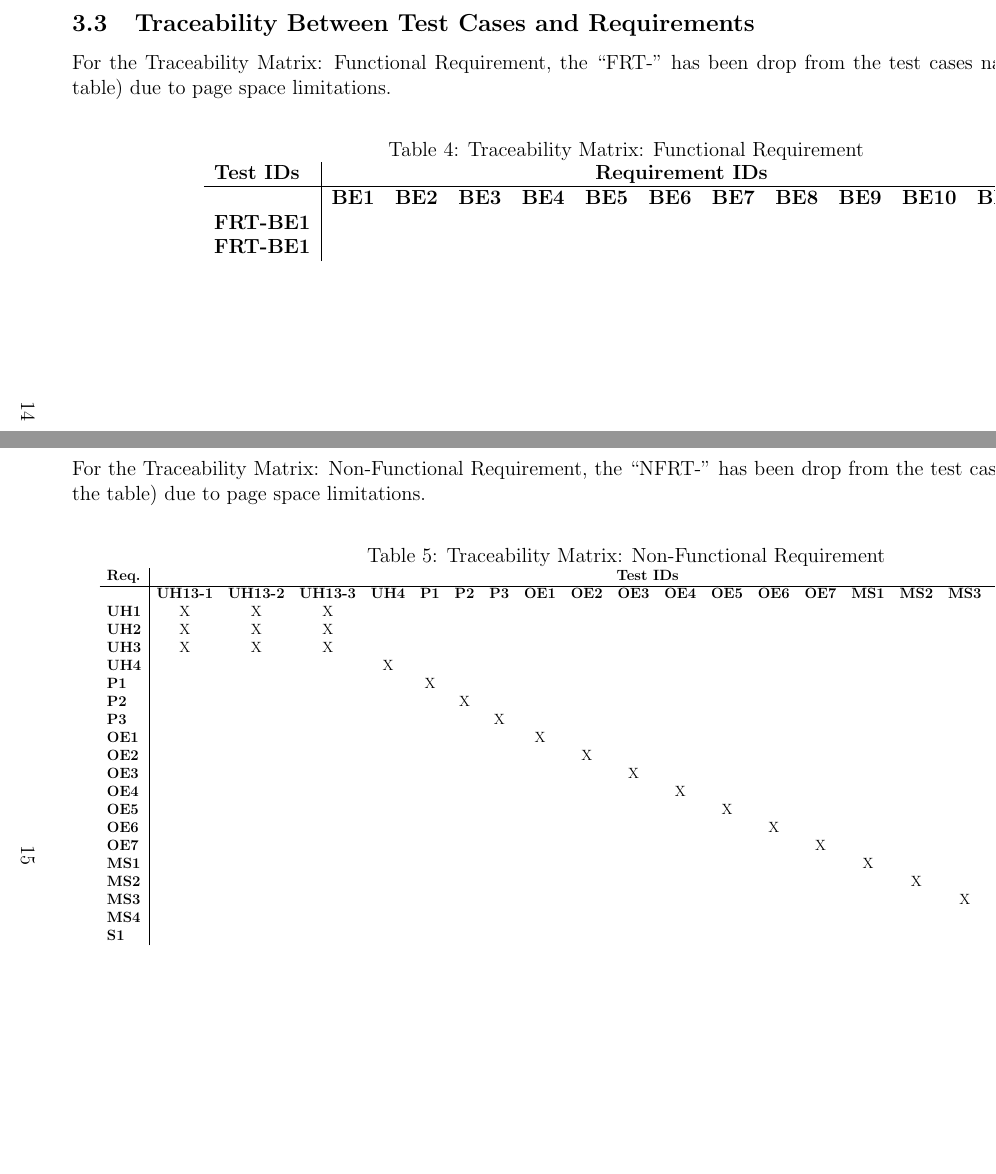
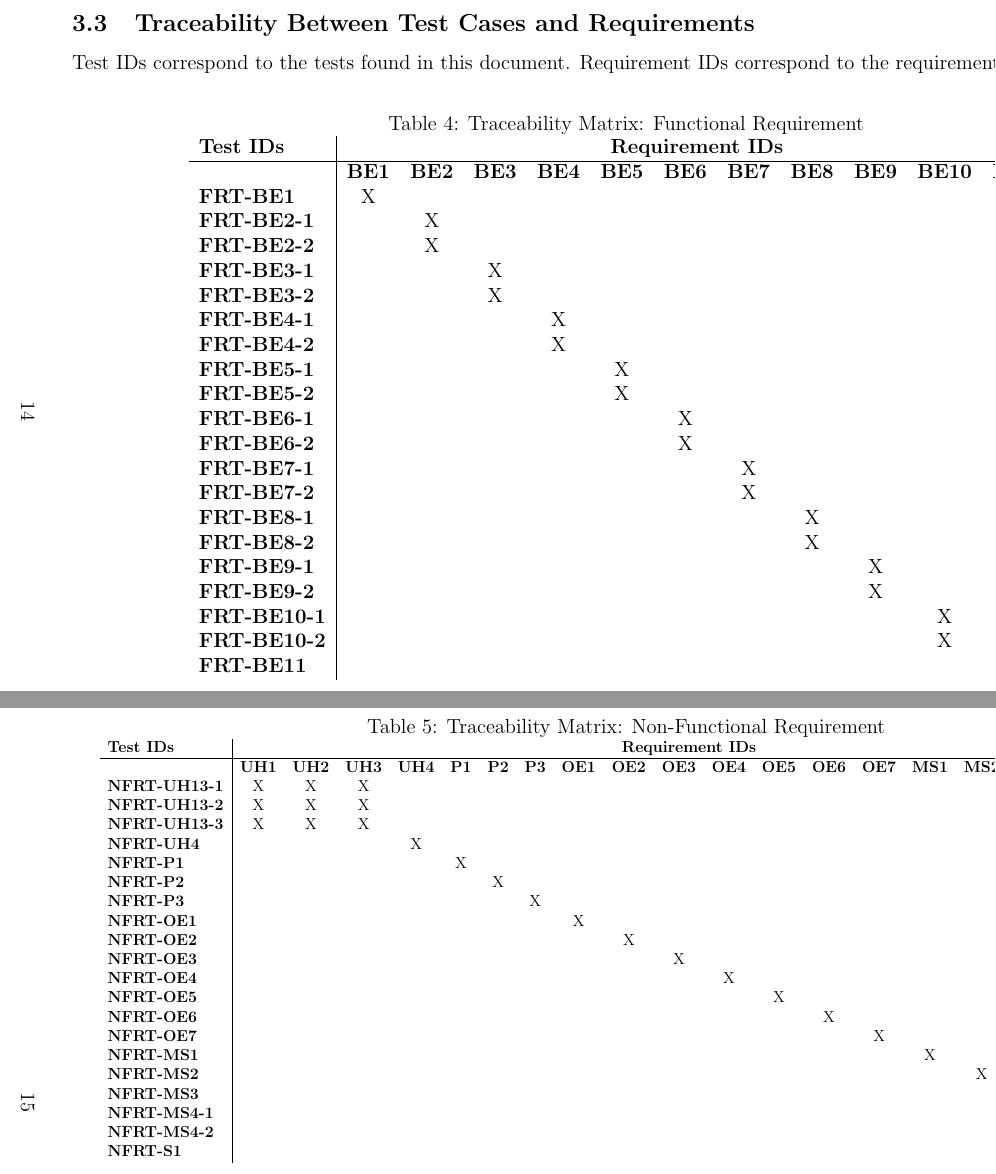
Before and after one commit to arkinmodi/ScrumBot, a LaTeX document (Doc/TestPlan/testPlan.tex): two parts of pages 18 and 19 of 22, joined at a grey line, cut so that both start at the same text, the shorter picture padded with empty space. Compiled offline with pdfLaTeX.

Commit message:
Updated Traceability Matrices

```diff
--- a/Doc/TestPlan/testPlan.tex
+++ b/Doc/TestPlan/testPlan.tex
@@ -536,28 +536,21 @@ How test will be performed: The test team will inspect the code and check if all
 \newpage
 \begin{landscape}
 \subsection{Traceability Between Test Cases and Requirements}
-% \noindent The left-hand column on the matrices correspond to requirements from the SRS. The top row correspond to the test cases.\\\\
-\noindent For the Traceability Matrix: Functional Requirement, the ``FRT-'' has been drop from the test cases names (top row in the table) due to page space limitations.
+\noindent Test IDs correspond to the tests found in this document. Requirement IDs correspond to the requirements found in the SRS.
+
 \begin{table}[H]
     \centering
     \caption{Traceability Matrix: Functional Requirement}
     \begin{tabular}{l|ccccccccccc}
         \textbf{Test IDs} & \multicolumn{11}{c}{\textbf{Requirement IDs}}\\
         \hline
-        % ~ & \textbf{FRT-BE1} & \textbf{FRT-BE2} & \textbf{FRT-BE3} & \textbf{FRT-BE4} & \textbf{FRT-BE5} & \textbf{FRT-BE6} & \textbf{FRT-BE7} & \textbf{FRT-BE8-1} & \textbf{FRT-BE8-2} & \textbf{FRT-BE9-1} & \textbf{FRT-BE9-2} & \textbf{FRT-BE10-1} & \textbf{FRT-BE10-2} & \textbf{FRT-BE11}\\
-        % ~ & \textbf{BE1} & \textbf{BE2} & \textbf{BE3} & \textbf{BE4} & \textbf{BE5} & \textbf{BE6} & \textbf{BE7} & \textbf{BE8-1} & \textbf{BE8-2} & \textbf{BE9-1} & \textbf{BE9-2} & \textbf{BE10-1} & \textbf{BE10-2} & \textbf{BE11}\\
-        % \textbf{BE1}    & X & ~ & ~ & ~ & ~ & ~ & ~ & ~ & ~ & ~ & ~ & ~ & ~ & ~\\
-        % \textbf{BE2}    & ~ & X & ~ & ~ & ~ & ~ & ~ & ~ & ~ & ~ & ~ & ~ & ~ & ~\\
-        % \textbf{BE3}    & ~ & ~ & X & ~ & ~ & ~ & ~ & ~ & ~ & ~ & ~ & ~ & ~ & ~\\
-        % \textbf{BE4}    & ~ & ~ & ~ & X & ~ & ~ & ~ & ~ & ~ & ~ & ~ & ~ & ~ & ~\\
-        % \textbf{BE5}    & ~ & ~ & ~ & ~ & X & ~ & ~ & ~ & ~ & ~ & ~ & ~ & ~ & ~\\
-        % \textbf{BE6}    & ~ & ~ & ~ & ~ & ~ & X & ~ & ~ & ~ & ~ & ~ & ~ & ~ & ~\\
-        % \textbf{BE7}    & ~ & ~ & ~ & ~ & ~ & ~ & X & ~ & ~ & ~ & ~ & ~ & ~ & ~\\
-        % \textbf{BE8}    & ~ & ~ & ~ & ~ & ~ & ~ & ~ & X & X & ~ & ~ & ~ & ~ & ~\\
-        % \textbf{BE9}    & ~ & ~ & ~ & ~ & ~ & ~ & ~ & ~ & ~ & X & X & ~ & ~ & ~\\
-        % \textbf{BE10}   & ~ & ~ & ~ & ~ & ~ & ~ & ~ & ~ & ~ & ~ & ~ & X & X & ~\\
-        % \textbf{BE11}   & ~ & ~ & ~ & ~ & ~ & ~ & ~ & ~ & ~ & ~ & ~ & ~ & ~ & X\\
-
         ~ & \textbf{BE1} & \textbf{BE2} & \textbf{BE3} & \textbf{BE4} & \textbf{BE5} & \textbf{BE6} & \textbf{BE7} & \textbf{BE8} & \textbf{BE9} & \textbf{BE10} & \textbf{BE11}\\
-        \textbf{FRT-BE1} & ~ & ~ & ~ & ~ & ~ & ~ & ~ & ~ & ~ & ~ & ~\\
-        \textbf{FRT-BE1} & ~ & ~ & ~ & ~ & ~ & ~ & ~ & ~ & ~ & ~ & ~\\
+        \textbf{FRT-BE1}    & X & ~ & ~ & ~ & ~ & ~ & ~ & ~ & ~ & ~ & ~\\
+        \textbf{FRT-BE2-1}  & ~ & X & ~ & ~ & ~ & ~ & ~ & ~ & ~ & ~ & ~\\
+        \textbf{FRT-BE2-2}  & ~ & X & ~ & ~ & ~ & ~ & ~ & ~ & ~ & ~ & ~\\
+        \textbf{FRT-BE3-1}  & ~ & ~ & X & ~ & ~ & ~ & ~ & ~ & ~ & ~ & ~\\
+        \textbf{FRT-BE3-2}  & ~ & ~ & X & ~ & ~ & ~ & ~ & ~ & ~ & ~ & ~\\
+        \textbf{FRT-BE4-1}  & ~ & ~ & ~ & X & ~ & ~ & ~ & ~ & ~ & ~ & ~\\
+        \textbf{FRT-BE4-2}  & ~ & ~ & ~ & X & ~ & ~ & ~ & ~ & ~ & ~ & ~\\
+        \textbf{FRT-BE5-1}  & ~ & ~ & ~ & ~ & X & ~ & ~ & ~ & ~ & ~ & ~\\
+        \textbf{FRT-BE5-2}  & ~ & ~ & ~ & ~ & X & ~ & ~ & ~ & ~ & ~ & ~\\
@@ -565,19 +569,18 @@ How test will be performed: The test team will inspect the code and check if all
     \label{Traceability Matrix: Functional Requirement}
 \end{table}
 
-\newpage
-\noindent For the Traceability Matrix: Non-Functional Requirement, the ``NFRT-'' has been drop from the test cases names (top row in the table) due to page space limitations.
 \begin{table}[H]
     \centering
     \caption{Traceability Matrix: Non-Functional Requirement}
     \begin{adjustbox}{width=\paperwidth}
-    \begin{tabular}{l|cccccccccccccccccccc}
-        \textbf{Req.} & \multicolumn{20}{c}{\textbf{Test IDs}}\\
+    \begin{tabular}{l|ccccccccccccccccccc}
+        \textbf{Test IDs} & \multicolumn{19}{c}{\textbf{Requirement IDs}}\\
         \hline
-        % ~ & \textbf{NFRT-UH13-1} & \textbf{NFRT-UH13-2} & \textbf{NFRT-UH13-3} & \textbf{NFRT-UH4} & \textbf{NFRT-P1} & \textbf{NFRT-P2} & \textbf{NFRT-P3} & \textbf{NFRT-OE1} & \textbf{NFRT-OE2} & \textbf{NFRT-OE3} & \textbf{NFRT-OE4} & \textbf{NFRT-OE5} & \textbf{NFRT-OE6} & \textbf{NFRT-OE7} & \textbf{NFRT-MS1} & \textbf{NFRT-MS2} & \textbf{NFRT-MS3} & \textbf{NFRT-MS4-1} & \textbf{NFRT-MS4-2} & \textbf{NFRT-S1}\\
-        ~ & \textbf{UH13-1} & \textbf{UH13-2} & \textbf{UH13-3} & \textbf{UH4} & \textbf{P1} & \textbf{P2} & \textbf{P3} & \textbf{OE1} & \textbf{OE2} & \textbf{OE3} & \textbf{OE4} & \textbf{OE5} & \textbf{OE6} & \textbf{OE7} & \textbf{MS1} & \textbf{MS2} & \textbf{MS3} & \textbf{MS4-1} & \textbf{MS4-2} & \textbf{S1}\\
-        \textbf{UH1}    & X & X & X & ~ & ~ & ~ & ~ & ~ & ~ & ~ & ~ & ~ & ~ & ~ & ~ & ~ & ~ & ~ & ~ & ~\\
-        \textbf{UH2}    & X & X & X & ~ & ~ & ~ & ~ & ~ & ~ & ~ & ~ & ~ & ~ & ~ & ~ & ~ & ~ & ~ & ~ & ~\\
-        \textbf{UH3}    & X & X & X & ~ & ~ & ~ & ~ & ~ & ~ & ~ & ~ & ~ & ~ & ~ & ~ & ~ & ~ & ~ & ~ & ~\\
-        \textbf{UH4}    & ~ & ~ & ~ & X & ~ & ~ & ~ & ~ & ~ & ~ & ~ & ~ & ~ & ~ & ~ & ~ & ~ & ~ & ~ & ~\\
-        \textbf{P1}     & ~ & ~ & ~ & ~ & X & ~ & ~ & ~ & ~ & ~ & ~ & ~ & ~ & ~ & ~ & ~ & ~ & ~ & ~ & ~\\
+        ~ & \textbf{UH1} & \textbf{UH2} & \textbf{UH3} & \textbf{UH4} & \textbf{P1} & \textbf{P2} & \textbf{P3} & \textbf{OE1} & \textbf{OE2} & \textbf{OE3} & \textbf{OE4} & \textbf{OE5} & \textbf{OE6} & \textbf{OE7} & \textbf{MS1} & \textbf{MS2} & \textbf{MS3} & \textbf{MS4} & \textbf{S1}\\
+        \textbf{NFRT-UH13-1}    & X & X & X & ~ & ~ & ~ & ~ & ~ & ~ & ~ & ~ & ~ & ~ & ~ & ~ & ~ & ~ & ~ & ~\\
+        \textbf{NFRT-UH13-2}    & X & X & X & ~ & ~ & ~ & ~ & ~ & ~ & ~ & ~ & ~ & ~ & ~ & ~ & ~ & ~ & ~ & ~\\
+        \textbf{NFRT-UH13-3}    & X & X & X & ~ & ~ & ~ & ~ & ~ & ~ & ~ & ~ & ~ & ~ & ~ & ~ & ~ & ~ & ~ & ~\\
+        \textbf{NFRT-UH4}       & ~ & ~ & ~ & X & ~ & ~ & ~ & ~ & ~ & ~ & ~ & ~ & ~ & ~ & ~ & ~ & ~ & ~ & ~\\
+        \textbf{NFRT-P1}        & ~ & ~ & ~ & ~ & X & ~ & ~ & ~ & ~ & ~ & ~ & ~ & ~ & ~ & ~ & ~ & ~ & ~ & ~\\
+        \textbf{NFRT-P2}        & ~ & ~ & ~ & ~ & ~ & X & ~ & ~ & ~ & ~ & ~ & ~ & ~ & ~ & ~ & ~ & ~ & ~ & ~\\
+        \textbf{NFRT-P3}        & ~ & ~ & ~ & ~ & ~ & ~ & X & ~ & ~ & ~ & ~ & ~ & ~ & ~ & ~ & ~ & ~ & ~ & ~\\
```
Also changed, not shown: Doc/TestPlan/testPlan.pdf, Doc/TestPlan/testPlan.tex (38 more changed lines).
